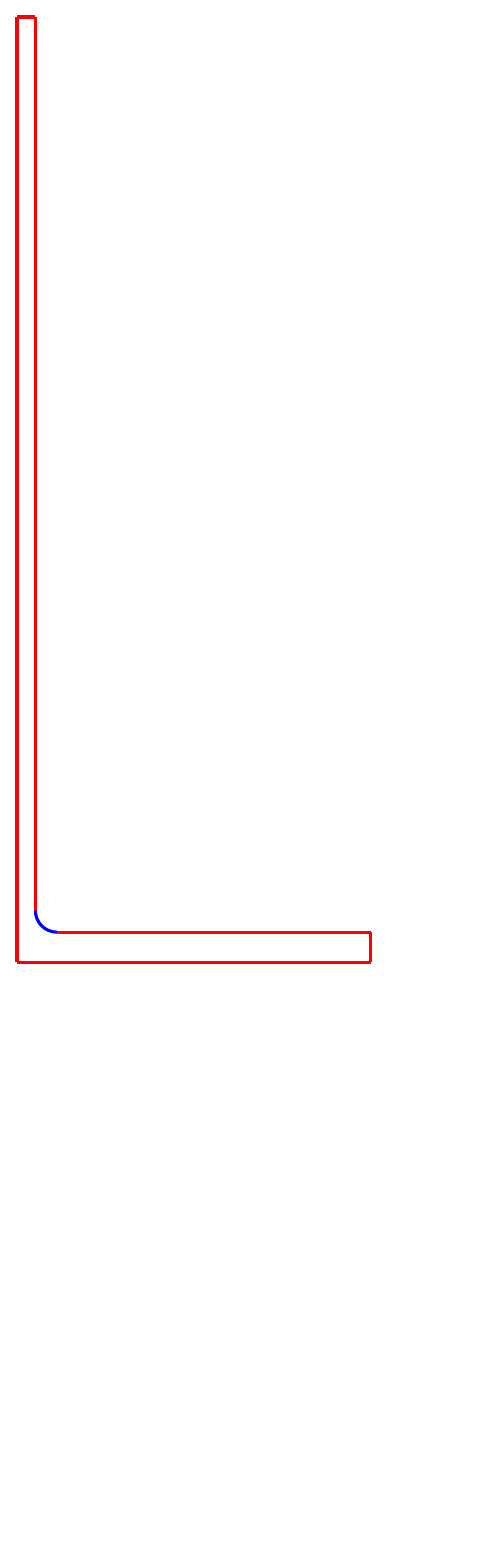
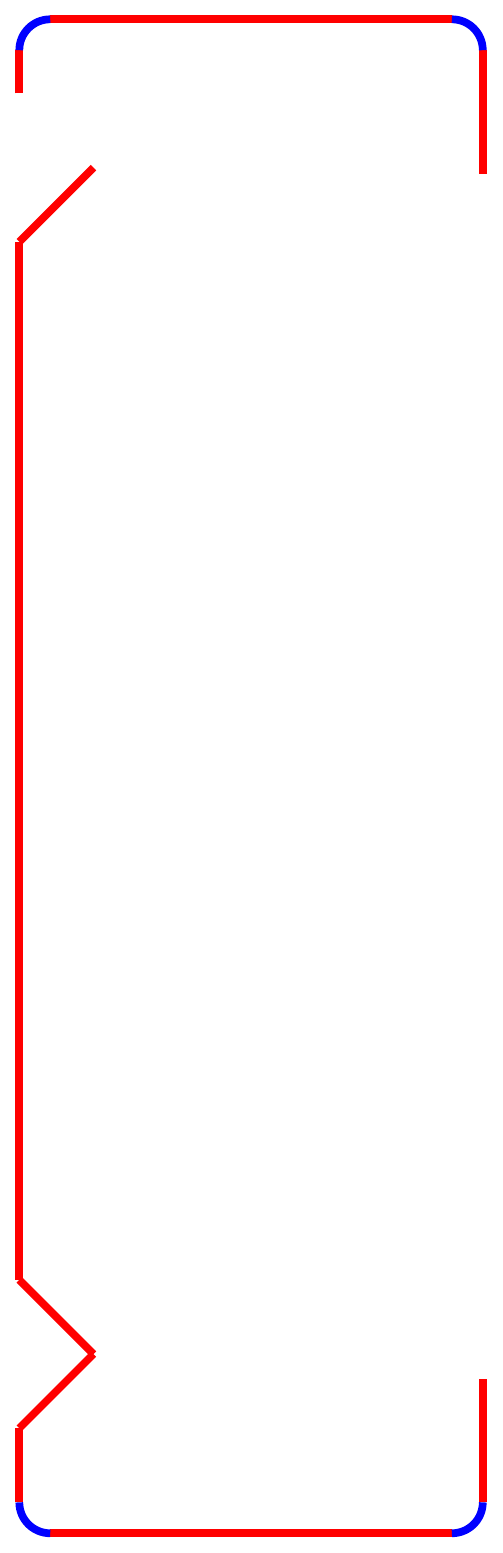
Before and after one commit to someparsa/TikZ-Steel, a LaTeX figure (tikzSteel.tex, which reads tikzSteel.sty): the whole page, the shorter picture padded with empty space. Compiled offline with pdfLaTeX.

Commit message:
CFS channel with one stiffener added, the read me is modified

```diff
--- a/tikzSteel.sty
+++ b/tikzSteel.sty
@@ -9,6 +9,56 @@
 	\draw [line width=#6 mm, red] (#7,0) -- (#4-#7,0) ;
 	\draw [line width=#6 mm, red] (0,#7) -- (0,#1-#7) ;
 	\draw [line width=#6 mm, red] (#7,#1) -- (#2-#7,#1) ;
+
+	\draw [line width=#6 mm, blue] (0,#7) arc (180:270:#7);
+	\draw [line width=#6 mm, blue] (0,#1-#7) arc (180:90:#7);
+
+	\ifnum #3 > 0
+    		\draw [line width=#6 mm, red] (#2,#1-#7) -- (#2,#1-#3) ;
+		\draw [line width=#6 mm, blue] (#2-#7,#1) arc (90:0:#7);
+	\fi
+
+	\ifnum #5 > 0
+    		\draw [line width=#6 mm, red] (#4,#7) -- (#4,#5) ;
+		\draw [line width=#6 mm, blue] (#4-#7,0) arc (270:360:#7);
+	\fi
+}
+
+\newcommand{\csChannelOS}[7]{
+	\draw [line width=#6 mm, red] (#7,0) -- (#4-#7,0) ;
+	\draw [line width=#6 mm, red] (#7,#1) -- (#2-#7,#1) ;
+
+	\draw [line width=#6 mm, red] (0,#7) -- (0,{#7 + 0.45*(#1-#7)}) ;
+
+	\draw [line width=#6 mm, red] (0,{#7 + 0.45*(#1-#7)}) -- ({0.05*(#1-#7)},{#7 + 0.5*(#1-#7)}) ;
+	\draw [line width=#6 mm, red] ({0.05*(#1-#7)},{#7 + 0.5*(#1-#7)}) -- (0,{#7 + 0.55*(#1-#7)}) ;
+	\draw [line width=#6 mm, red] (0,{#7 + 0.55*(#1-#7)}) -- (0,#1-#7) ;
+
+	\draw [line width=#6 mm, blue] (0,#7) arc (180:270:#7);
+	\draw [line width=#6 mm, blue] (0,#1-#7) arc (180:90:#7);
+
+	\ifnum #3 > 0
+    		\draw [line width=#6 mm, red] (#2,#1-#7) -- (#2,#1-#3) ;
+		\draw [line width=#6 mm, blue] (#2-#7,#1) arc (90:0:#7);
+	\fi
+
+	\ifnum #5 > 0
+    		\draw [line width=#6 mm, red] (#4,#7) -- (#4,#5) ;
+		\draw [line width=#6 mm, blue] (#4-#7,0) arc (270:360:#7);
+	\fi
+}
+
+
+\newcommand{\csChannelTS}[7]{
+	\draw [line width=#6 mm, red] (#7,0) -- (#4-#7,0) ;
+	\draw [line width=#6 mm, red] (#7,#1) -- (#2-#7,#1) ;
+
+	\draw [line width=#6 mm, red] (0,#7) -- (0,{#7 + 0.05*(#1-#7)}) ;
+	\draw [line width=#6 mm, red] (0,{#7 + 0.05*(#1-#7)}) -- ({0.05*(#1-#7)},{#7 + 0.1*(#1-#7)}) ;
+	\draw [line width=#6 mm, red] ({0.05*(#1-#7)},{#7 + 0.1*(#1-#7)}) -- (0,{#7 + 0.15*(#1-#7)}) ;
+	\draw [line width=#6 mm, red] (0,{#7 + 0.15*(#1-#7)}) -- (0,{#7 + 0.85*(#1-#7)}) ;
+	\draw [line width=#6 mm, red] (0,{#7 + 0.85*(#1-#7)}) -- ({0.05*(#1-#7)},{#7 + 0.9*(#1-#7)}) ;
+	\draw [line width=#6 mm, red] (0,{#7 + 0.95*(#1-#7)}) -- (0,#1-#7) ;
 
 	\draw [line width=#6 mm, blue] (0,#7) arc (180:270:#7);
 	\draw [line width=#6 mm, blue] (0,#1-#7) arc (180:90:#7);
```
Also changed, not shown: tikzSteel.tex (+5 -9 lines), README.md.
